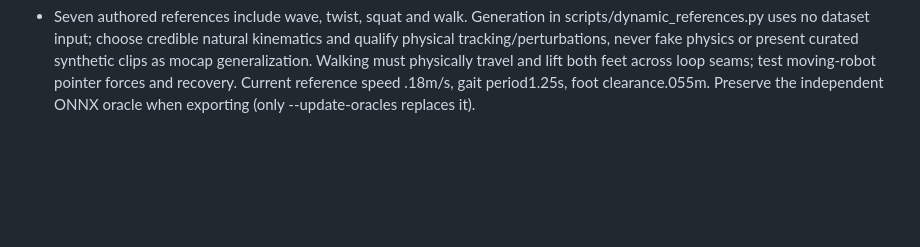
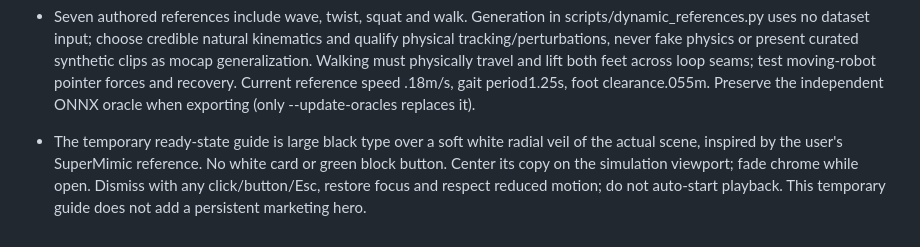
Before and after one commit to Monkeypox966/gentle-r1-demo, a Markdown page: AGENTS.md, the part around the change. Drawn GitHub-style; blank space fills up the shorter version.

Commit message:
Replace the onboarding card with a scene-centered typography overlay

```diff
--- a/AGENTS.md
+++ b/AGENTS.md
@@ -16,3 +16,5 @@
 - Motion-switch regression: analytic endpoint velocities, hashed motion assets, latest-request-wins, rollback to active selection on error, no play/reset while loading. Never equate a chosen dropdown option or completed rollout with a successful motion switch: assert sim.motionId, policy target input and actual arm motion; previous raise/reach labels were false positives. Frozen training/weights unchanged.
 
 - Seven authored references include wave, twist, squat and walk. Generation in scripts/dynamic_references.py uses no dataset input; choose credible natural kinematics and qualify physical tracking/perturbations, never fake physics or present curated synthetic clips as mocap generalization. Walking must physically travel and lift both feet across loop seams; test moving-robot pointer forces and recovery. Current reference speed .18m/s, gait period1.25s, foot clearance.055m. Preserve the independent ONNX oracle when exporting (only --update-oracles replaces it).
+
+- The temporary ready-state guide is large black type over a soft white radial veil of the actual scene, inspired by the user's SuperMimic reference. No white card or green block button. Center its copy on the simulation viewport; fade chrome while open. Dismiss with any click/button/Esc, restore focus and respect reduced motion; do not auto-start playback. This temporary guide does not add a persistent marketing hero.
```
Also changed, not shown: README.md (+2 -0 lines), docs/VALIDATION.md (+2 -0 lines), docs/interaction-help-mobile.png (added), docs/interaction-help.png, 5 other files.
